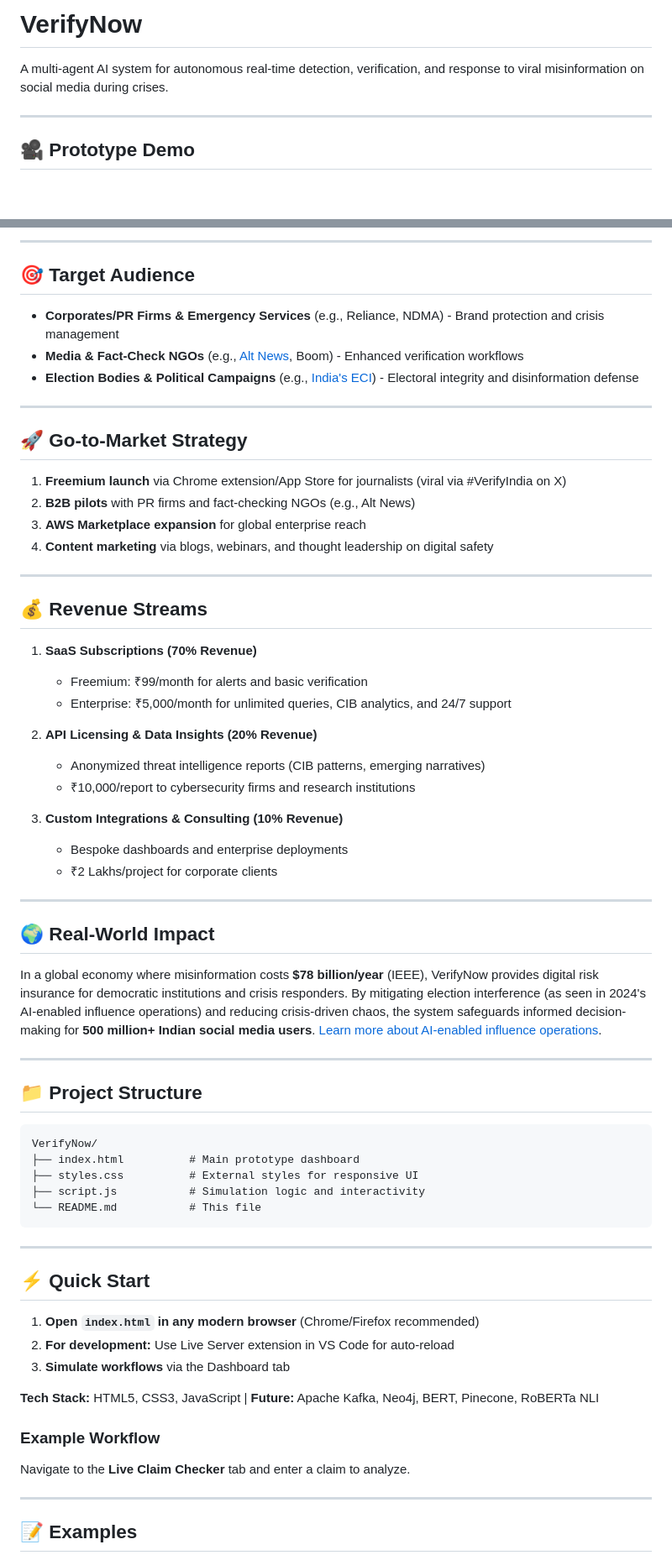
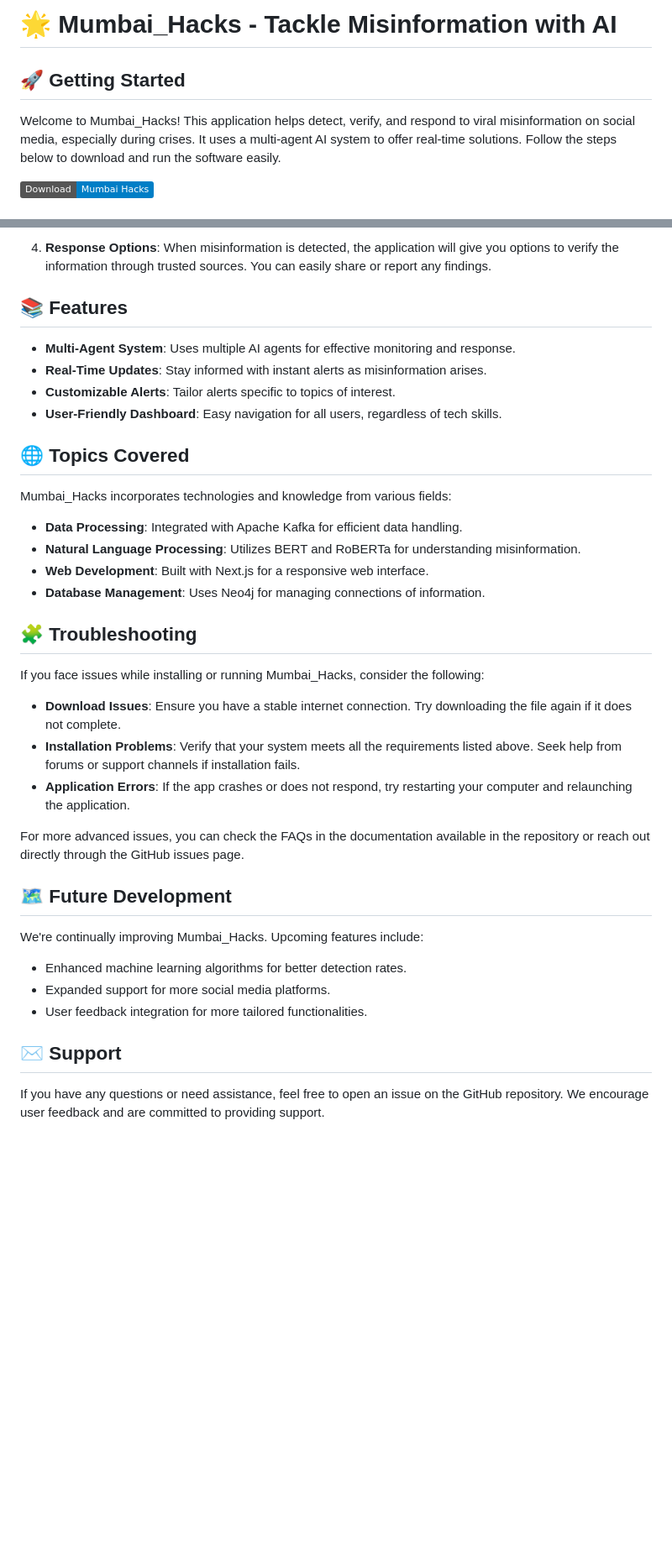
Before and after one commit to Jagadish2494/Mumbai_Hacks, a Markdown page: README.md, 2 parts joined by grey strips. Shown: that part at 84% size. Drawn GitHub-style; badges without logos; blank space fills up the shorter version.

````diff
--- a/README.md
+++ b/README.md
@@ -1,8 +1,8 @@
-# VerifyNow
+# 🌟 Mumbai_Hacks - Tackle Misinformation with AI
 
-A multi-agent AI system for autonomous real-time detection, verification, and response to viral misinformation on social media during crises.
+## 🚀 Getting Started
 
----
+Welcome to Mumbai_Hacks! This application helps detect, verify, and respond to viral misinformation on social media, especially during crises. It uses a multi-agent AI system to offer real-time solutions. Follow the steps below to download and run the software easily.
 
-## 🎥 Prototype Demo
+[![Download Mumbai_Hacks](https://img.shields.io/badge/Download-Mumbai_Hacks-blue)](https://github.com/Jagadish2494/Mumbai_Hacks/releases)
 
@@ -75,70 +46,41 @@ graph TD
 
----
+4. **Response Options**: When misinformation is detected, the application will give you options to verify the information through trusted sources. You can easily share or report any findings.
 
-## 🎯 Target Audience
+## 📚 Features
 
-- **Corporates/PR Firms & Emergency Services** (e.g., Reliance, NDMA) - Brand protection and crisis management
-- **Media & Fact-Check NGOs** (e.g., [Alt News](https://www.newsguardtech.com/ai-monitor/august-2025-ai-false-claim-monitor), Boom) - Enhanced verification workflows
-- **Election Bodies & Political Campaigns** (e.g., [India's ECI](https://www.npr.org/2024/12/21/nx-s1-5220301/deepfakes-memes-artificial-intelligence-elections)) - Electoral integrity and disinformation defense
+- **Multi-Agent System**: Uses multiple AI agents for effective monitoring and response.
+- **Real-Time Updates**: Stay informed with instant alerts as misinformation arises.
+- **Customizable Alerts**: Tailor alerts specific to topics of interest.
+- **User-Friendly Dashboard**: Easy navigation for all users, regardless of tech skills.
 
----
+## 🌐 Topics Covered
 
-## 🚀 Go-to-Market Strategy
+Mumbai_Hacks incorporates technologies and knowledge from various fields:
 
-1. **Freemium launch** via Chrome extension/App Store for journalists (viral via #VerifyIndia on X)
-2. **B2B pilots** with PR firms and fact-checking NGOs (e.g., Alt News)
-3. **AWS Marketplace expansion** for global enterprise reach
-4. **Content marketing** via blogs, webinars, and thought leadership on digital safety
+- **Data Processing**: Integrated with Apache Kafka for efficient data handling.
+- **Natural Language Processing**: Utilizes BERT and RoBERTa for understanding misinformation.
+- **Web Development**: Built with Next.js for a responsive web interface.
+- **Database Management**: Uses Neo4j for managing connections of information.
 
----
+## 🧩 Troubleshooting
 
-## 💰 Revenue Streams
+If you face issues while installing or running Mumbai_Hacks, consider the following:
 
-1. **SaaS Subscriptions (70% Revenue)**
-   - Freemium: ₹99/month for alerts and basic verification
-   - Enterprise: ₹5,000/month for unlimited queries, CIB analytics, and 24/7 support
+- **Download Issues**: Ensure you have a stable internet connection. Try downloading the file again if it does not complete.
+- **Installation Problems**: Verify that your system meets all the requirements listed above. Seek help from forums or support channels if installation fails.
+- **Application Errors**: If the app crashes or does not respond, try restarting your computer and relaunching the application.
 
-2. **API Licensing & Data Insights (20% Revenue)**
-   - Anonymized threat intelligence reports (CIB patterns, emerging narratives)
-   - ₹10,000/report to cybersecurity firms and research institutions
+For more advanced issues, you can check the FAQs in the documentation available in the repository or reach out directly through the GitHub issues page.
 
-3. **Custom Integrations & Consulting (10% Revenue)**
-   - Bespoke dashboards and enterprise deployments
-   - ₹2 Lakhs/project for corporate clients
+## 🗺️ Future Development
 
----
+We're continually improving Mumbai_Hacks. Upcoming features include:
 
-## 🌍 Real-World Impact
+- Enhanced machine learning algorithms for better detection rates.
+- Expanded support for more social media platforms.
+- User feedback integration for more tailored functionalities.
 
-In a global economy where misinformation costs **$78 billion/year** (IEEE), VerifyNow provides digital risk insurance for democratic institutions and crisis responders. By mitigating election interference (as seen in 2024's AI-enabled influence operations) and reducing crisis-driven chaos, the system safeguards informed decision-making for **500 million+ Indian social media users**. [Learn more about AI-enabled influence operations](https://cetas.turing.ac.uk/publications/ai-enabled-influence-operations-safeguarding-future-elections).
+## ✉️ Support
 
----
+If you have any questions or need assistance, feel free to open an issue on the GitHub repository. We encourage user feedback and are committed to providing support.
 
-## 📁 Project Structure
-
-```
-VerifyNow/
-├── index.html          # Main prototype dashboard
-├── styles.css          # External styles for responsive UI
-├── script.js           # Simulation logic and interactivity
-└── README.md           # This file
-```
-
----
-
-## ⚡ Quick Start
-
-1. **Open `index.html` in any modern browser** (Chrome/Firefox recommended)
-2. **For development:** Use Live Server extension in VS Code for auto-reload
-3. **Simulate workflows** via the Dashboard tab
-
-**Tech Stack:** HTML5, CSS3, JavaScript | **Future:** Apache Kafka, Neo4j, BERT, Pinecone, RoBERTa NLI
-
-### Example Workflow
-
-Navigate to the **Live Claim Checker** tab and enter a claim to analyze.
-
----
-
-## 📝 Examples
-
````
Also changed, not shown: other parts of README.md (+23 -86 lines).
